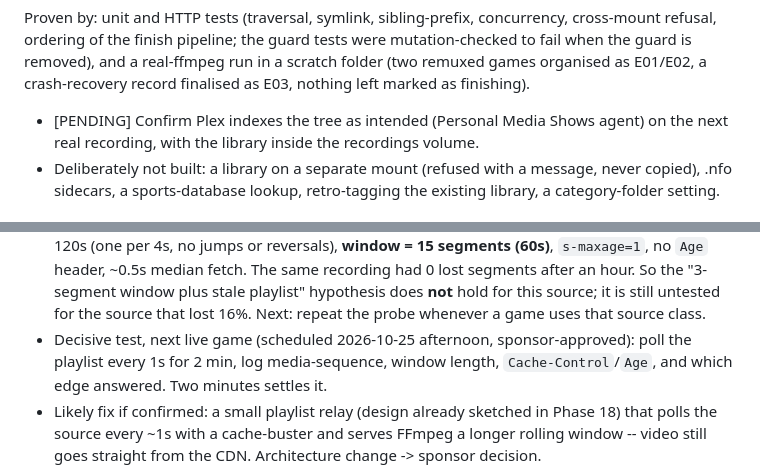
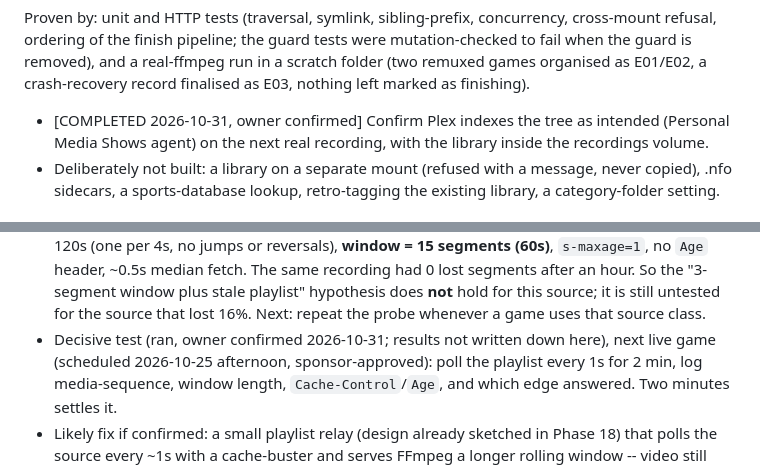
Before and after one commit to jlesterak/pvarr, a Markdown page: TODO.md, 2 parts joined by grey strips. Drawn GitHub-style.

Commit message:
docs: TODO: Plex library indexing confirmed; playlist test ran
Co-Authored-By: Claude Opus 5.5 <noreply@anthropic.com>
Claude-Session: https://claude.ai/code/session_01Fmt6LZSUrnKGW3jhKSd1CB

```diff
--- a/TODO.md
+++ b/TODO.md
@@ -48,7 +48,7 @@ mutation-checked to fail when the guard is removed), and a real-ffmpeg run in a
 scratch folder (two remuxed games organised as E01/E02, a crash-recovery record
 finalised as E03, nothing left marked as finishing).
 
-- [PENDING] Confirm Plex indexes the tree as intended (Personal Media Shows
+- [COMPLETED 2026-10-31, owner confirmed] Confirm Plex indexes the tree as intended (Personal Media Shows
   agent) on the next real recording, with the library inside the recordings
   volume.
 - Deliberately not built: a library on a separate mount (refused with a message,
@@ -141,7 +141,7 @@ reported 14 of 36 links as blocked by DNS and recorded from the one that worked.
   hour. So the "3-segment window plus stale playlist" hypothesis does **not**
   hold for this source; it is still untested for the source that lost 16%.
   Next: repeat the probe whenever a game uses that source class.
-- Decisive test, next live game (scheduled 2026-10-25 afternoon, sponsor-approved): poll the playlist every 1s for 2 min, log
+- Decisive test (ran, owner confirmed 2026-10-31; results not written down here), next live game (scheduled 2026-10-25 afternoon, sponsor-approved): poll the playlist every 1s for 2 min, log
   media-sequence, window length, `Cache-Control`/`Age`, and which edge
   answered. Two minutes settles it.
 - Likely fix if confirmed: a small playlist relay (design already sketched in
```
